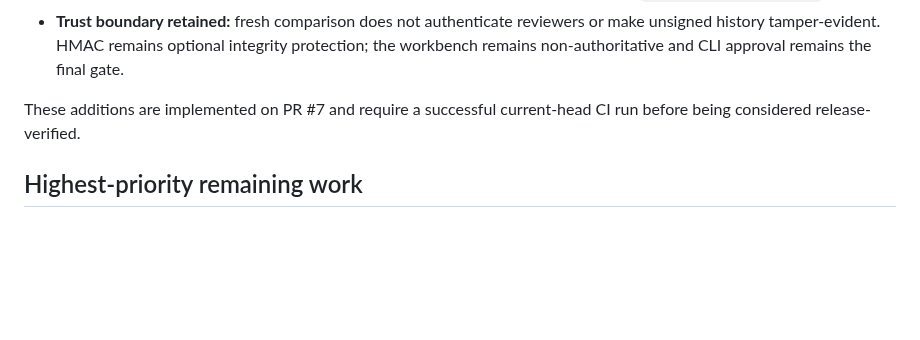
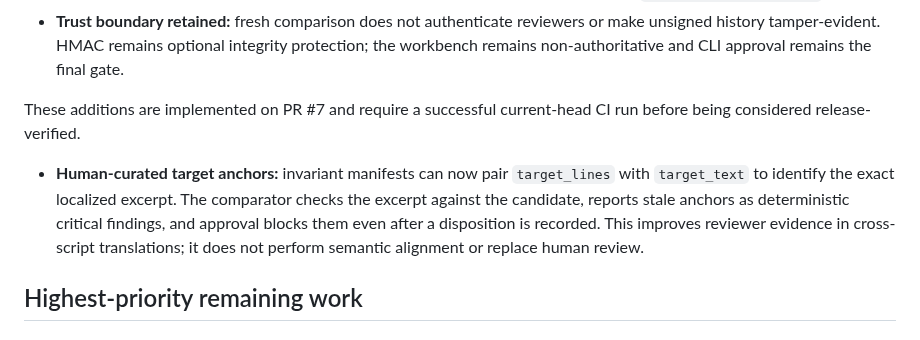
Before and after one commit to VireonNoctis/SkillTether, a Markdown page: docs/readiness-audit.md, the part around the change. GitHub-like rendering; blank space fills up the shorter version.

Commit message:
docs: add multilingual target anchor readiness evidence

```diff
--- a/docs/readiness-audit.md
+++ b/docs/readiness-audit.md
@@ -85,6 +85,8 @@ Each item has or is receiving a regression fixture in the same pull request. The
 
 These additions are implemented on PR #7 and require a successful current-head CI run before being considered release-verified.
 
+- **Human-curated target anchors:** invariant manifests can now pair `target_lines` with `target_text` to identify the exact localized excerpt. The comparator checks the excerpt against the candidate, reports stale anchors as deterministic critical findings, and approval blocks them even after a disposition is recorded. This improves reviewer evidence in cross-script translations; it does not perform semantic alignment or replace human review.
+
 ## Highest-priority remaining work
 
 ### P1 — Release correctness
```
